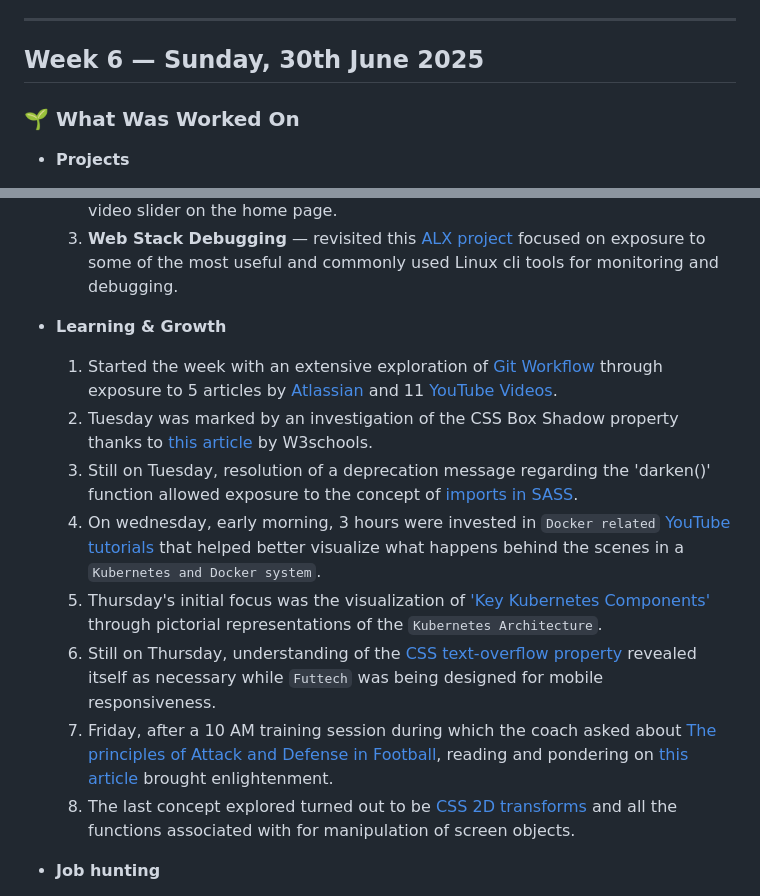
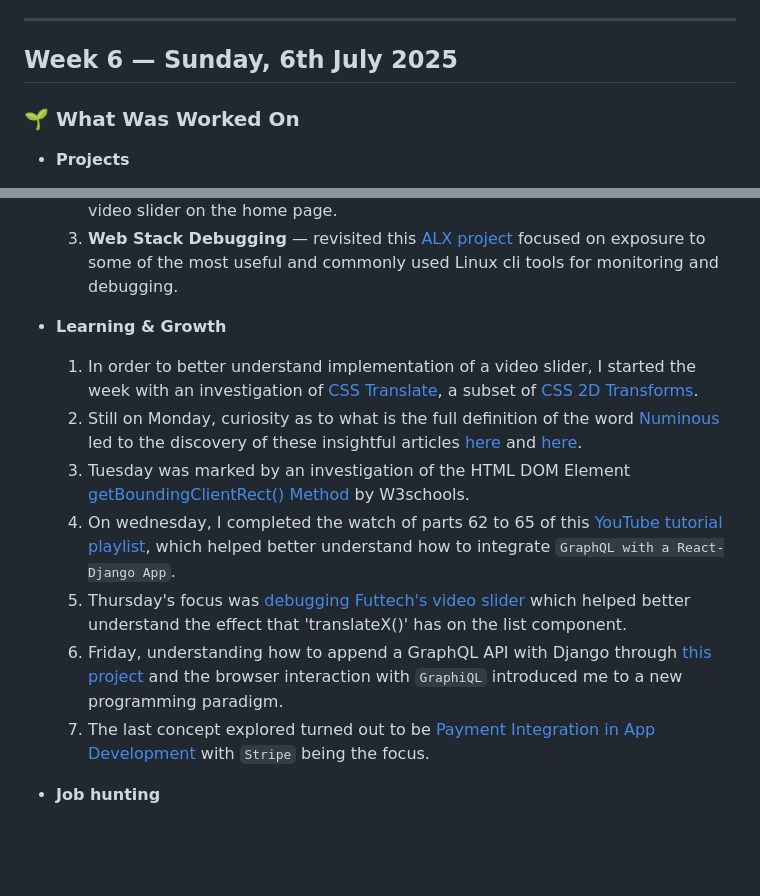
Before and after one commit to kal-kyokya/kal-kyokya, a Markdown page: weeklyWorkLog/README.md, 2 parts joined by grey strips. Rendered like a GitHub page; blank space fills up the shorter version.

Commit message:
Write out the 'Learning & Growth' achieved during week 6 of logging my work.

````diff
--- a/weeklyWorkLog/README.md
+++ b/weeklyWorkLog/README.md
@@ -22,7 +22,7 @@ Created: {{ 2025-05-31 }}
 
 ---
 
-## Week 6 — Sunday, 30th June 2025
+## Week 6 — Sunday, 6th July 2025
 
 ### 🌱 **What Was Worked On**
 
@@ -32,14 +32,13 @@ Created: {{ 2025-05-31 }}
 	3. **Web Stack Debugging** — revisited this [ALX project](https://github.com/kal-kyokya/alx-system_engineering-devops/0x0D-web_stack_debugging_0) focused on exposure to some of the most useful and commonly used Linux cli tools for monitoring and debugging.
 
 - **Learning & Growth**
-	1. Started the week with an extensive exploration of [Git Workflow](https://www.google.com/search?client=opera&q=git+workflow&sourceid=opera&ie=UTF-8&oe=UTF-8) through exposure to 5 articles by [Atlassian](https://www.atlassian.com/git/tutorials/comparing-workflows) and 11 [YouTube Videos](https://www.youtube.com/watch?v=Aa8RpP0sf-Y).
-	2. Tuesday was marked by an investigation of the CSS Box Shadow property thanks to [this article](https://www.w3schools.com/css/css3_shadows_box.asp) by W3schools.
-	3. Still on Tuesday, resolution of a deprecation message regarding the 'darken()' function allowed exposure to the concept of [imports in SASS](https://sass-lang.com/documentation/modules/color/).
-	4. On wednesday, early morning, 3 hours were invested in ```Docker related``` [YouTube tutorials](https://www.youtube.com/watch?v=YFl2mCHdv24&list=TLPQMjQwNjIwMjUngL1zEE5iGQ&index=3) that helped better visualize what happens behind the scenes in a ```Kubernetes and Docker system```.
-	5. Thursday's initial focus was the visualization of ['Key Kubernetes Components'](https://www.google.com/search?client=opera&q=key+Kubernetes+components&sourceid=opera&ie=UTF-8&oe=UTF-8) through pictorial representations of the ```Kubernetes Architecture```.
-	5. Still on Thursday, understanding of the [CSS text-overflow property](https://www.w3schools.com/cssref/css3_pr_text-overflow.php) revealed itself as necessary while ```Futtech``` was being designed for mobile responsiveness.
-	6. Friday, after a 10 AM training session during which the coach asked about [The principles of Attack and Defense in Football](https://www.google.com/search?client=opera&q=principles+of+attacking+and+defending+in+football&sourceid=opera&ie=UTF-8&oe=UTF-8), reading and pondering on [this article](https://learn.englandfootball.com/articles-and-resources/coaching/resources/2022/What-are-the-principles-of-football) brought enlightenment.
-	7. The last concept explored turned out to be [CSS 2D transforms](https://www.w3schools.com/css/css3_2dtransforms.asp) and all the functions associated with for manipulation of screen objects.
+	1. In order to better understand implementation of a video slider, I started the week with an investigation of [CSS Translate](https://developer.mozilla.org/en-US/docs/Web/CSS/transform-function/translate), a subset of [CSS 2D Transforms](https://developer.mozilla.org/en-US/docs/Web/CSS/transform-function/translate).
+	2. Still on Monday, curiosity as to what is the full definition of the word [Numinous](https://en.wikipedia.org/wiki/Numinous) led to the discovery of these insightful articles [here](https://oxfordre.com/religion/religion/abstract/10.1093/acrefore/9780199340378.001.0001/acrefore-9780199340378-e-88#:~:text=The%20numinous%20is%20further%20described,the%20Mysterium%20tremendum%20et%20fascinans.) and [here](https://www.encyclopedia.com/philosophy-and-religion/christianity/christianity-general/numinous).
+	3. Tuesday was marked by an investigation of the HTML DOM Element [getBoundingClientRect() Method](https://www.w3schools.com/jsref/met_element_getboundingclientrect.asp) by W3schools.
+	4. On wednesday, I completed the watch of parts 62 to 65 of this [YouTube tutorial playlist](https://www.youtube.com/watch?v=lRKWJtzqwcQ&list=TLPQMDEwNzIwMjWDeaO3Ra7A8w&index=2), which helped better understand how to integrate ```GraphQL with a React-Django App```.
+	5. Thursday's focus was [debugging Futtech's video slider](https://github.com/kal-kyokya/Futtech/commit/6e0ee63eddf57e2ef0644df21b0e0b07903d4a81) which helped better understand the effect that 'translateX()' has on the list component.
+	6. Friday, understanding how to append a GraphQL API with Django through [this project](https://github.com/kal-kyokya/alx-backend-graphql_crm) and the browser interaction with ```GraphiQL``` introduced me to a new programming paradigm.
+	7. The last concept explored turned out to be [Payment Integration in App Development](https://www.youtube.com/watch?v=3OOHC_UzrKA&list=TLPQMDUwNzIwMjX40Qiy9tdjtw&index=5) with ```Stripe``` being the focus.
 
 - **Job hunting**
 	- On Thursday, applied for a freelance-job whose task was 'to refactor and test existing scripts', titled 'JS expert for Vanilla JS and refactor/built', and applicants were informed that they 'needed' to 'utilize Claude AI and GPT.'
````
